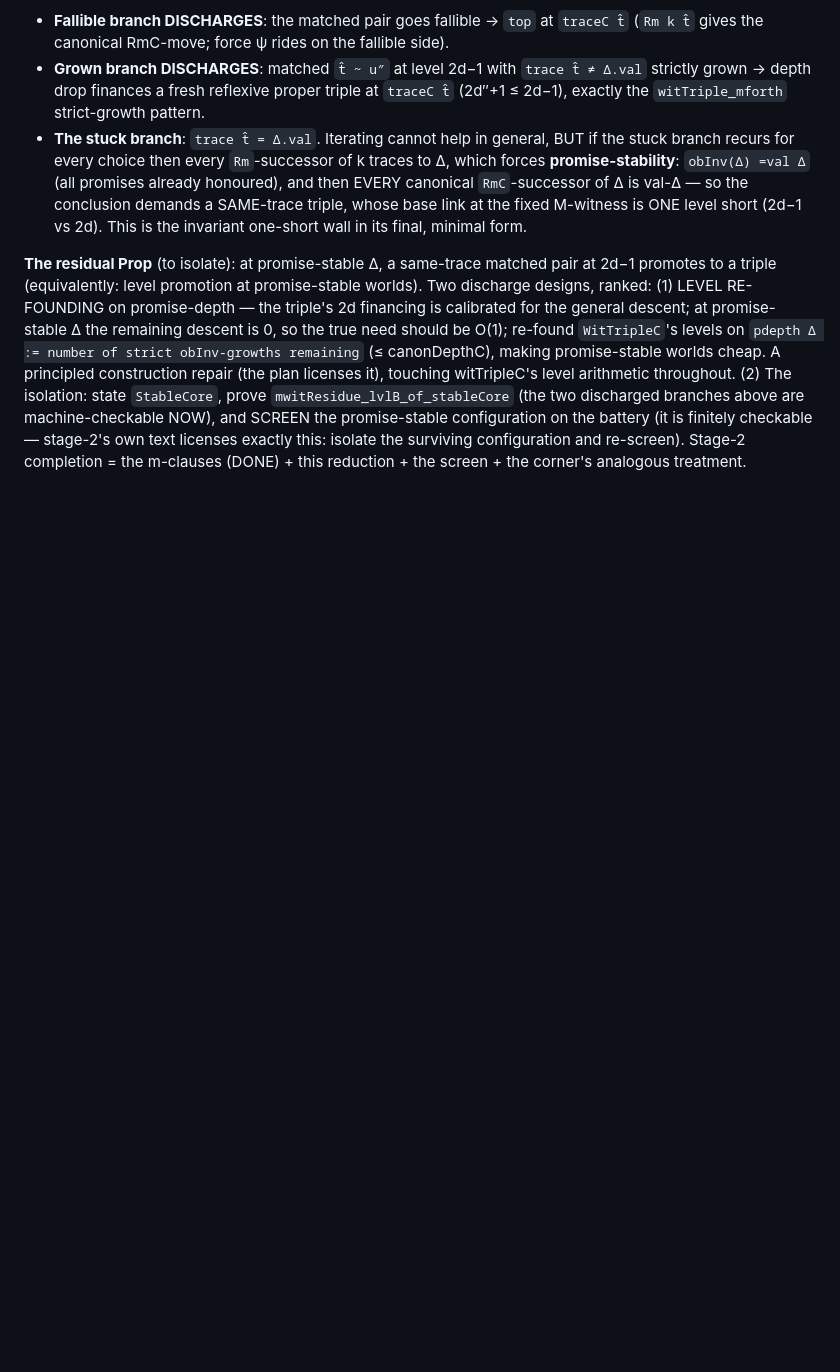
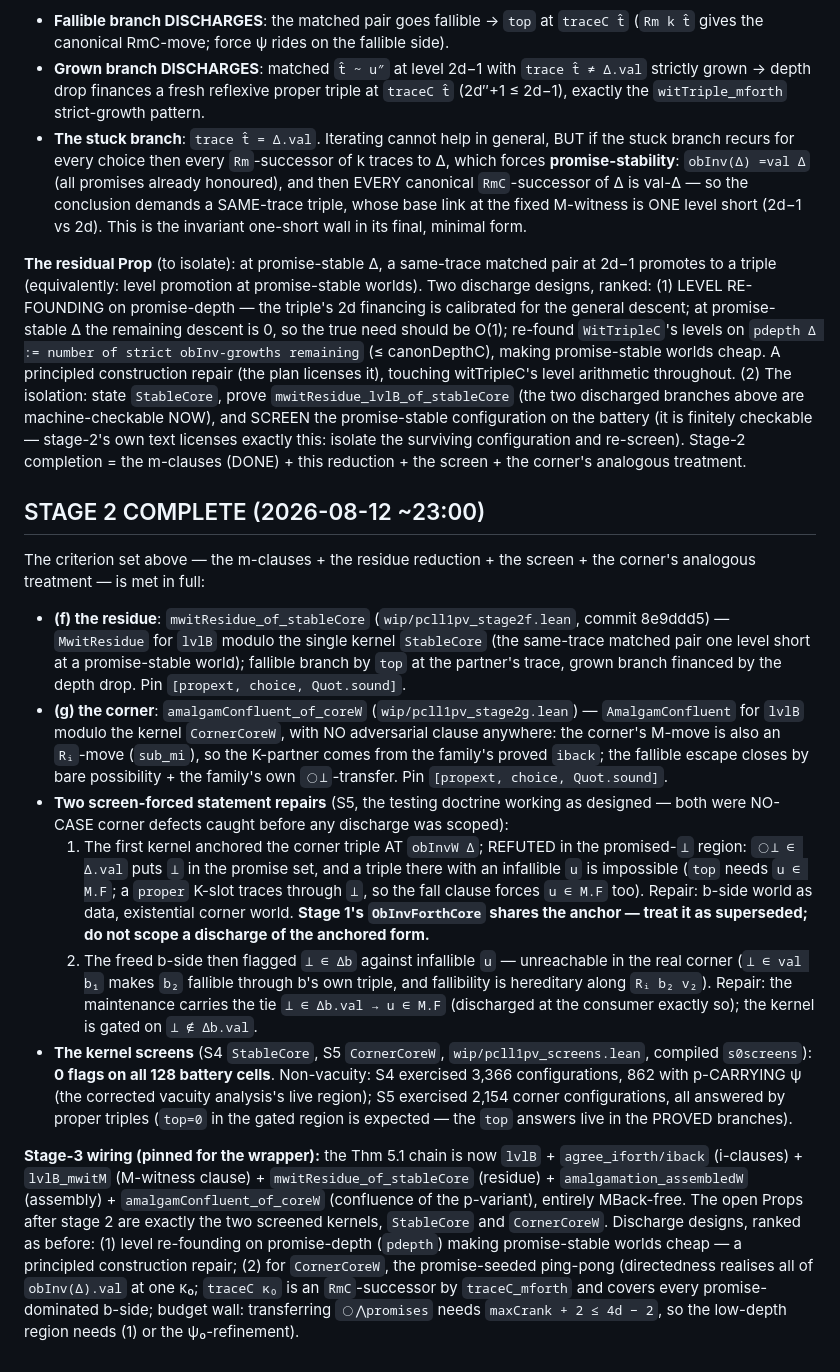
Before and after one commit to fairflow/lax-logic-in-lean, a Markdown page: docs/pcll-1pv-ui-plan.md, the part around the change. Rendered like a GitHub page; blank space fills up the shorter version.

Commit message:
docs(PCLL-1pv): stage 2 COMPLETE — completion log, the two S5-forced repairs recorded, stage-3 wiring pinned
Co-Authored-By: Claude Fable 5 <noreply@anthropic.com>

```diff
--- a/docs/pcll-1pv-ui-plan.md
+++ b/docs/pcll-1pv-ui-plan.md
@@ -356,3 +356,62 @@ promise-stable configuration on the battery (it is finitely checkable
 configuration and re-screen).  Stage-2 completion = the m-clauses
 (DONE) + this reduction + the screen + the corner's analogous
 treatment.
+
+## STAGE 2 COMPLETE (2026-08-12 ~23:00)
+
+The criterion set above — the m-clauses + the residue reduction + the
+screen + the corner's analogous treatment — is met in full:
+
+* **(f) the residue**: `mwitResidue_of_stableCore`
+  (`wip/pcll1pv_stage2f.lean`, commit 8e9ddd5) — `MwitResidue` for
+  `lvlB` modulo the single kernel `StableCore` (the same-trace matched
+  pair one level short at a promise-stable world); fallible branch by
+  `top` at the partner's trace, grown branch financed by the depth
+  drop.  Pin `[propext, choice, Quot.sound]`.
+* **(g) the corner**: `amalgamConfluent_of_coreW`
+  (`wip/pcll1pv_stage2g.lean`) — `AmalgamConfluent` for `lvlB` modulo
+  the kernel `CornerCoreW`, with NO adversarial clause anywhere: the
+  corner's M-move is also an `Rᵢ`-move (`sub_mi`), so the K-partner
+  comes from the family's proved `iback`; the fallible escape closes
+  by bare possibility + the family's own `◯⊥`-transfer.  Pin
+  `[propext, choice, Quot.sound]`.
+* **Two screen-forced statement repairs** (S5, the testing doctrine
+  working as designed — both were NO-CASE corner defects caught
+  before any discharge was scoped):
+  1. The first kernel anchored the corner triple AT `obInvW Δ`;
+     REFUTED in the promised-`⊥` region: `◯⊥ ∈ Δ.val` puts `⊥` in the
+     promise set, and a triple there with an infallible `u` is
+     impossible (`top` needs `u ∈ M.F`; a `proper` K-slot traces
+     through `⊥`, so the fall clause forces `u ∈ M.F` too).  Repair:
+     b-side world as data, existential corner world.  **Stage 1's
+     `ObInvForthCore` shares the anchor — treat it as superseded; do
+     not scope a discharge of the anchored form.**
+  2. The freed b-side then flagged `⊥ ∈ Δb` against infallible `u` —
+     unreachable in the real corner (`⊥ ∈ val b₁` makes `b₂` fallible
+     through b's own triple, and fallibility is hereditary along
+     `Rᵢ b₂ v₂`).  Repair: the maintenance carries the tie
+     `⊥ ∈ Δb.val → u ∈ M.F` (discharged at the consumer exactly so);
+     the kernel is gated on `⊥ ∉ Δb.val`.
+* **The kernel screens** (S4 `StableCore`, S5 `CornerCoreW`,
+  `wip/pcll1pv_screens.lean`, compiled `s0screens`): **0 flags on all
+  128 battery cells**.  Non-vacuity: S4 exercised 3,366
+  configurations, 862 with p-CARRYING ψ (the corrected vacuity
+  analysis's live region); S5 exercised 2,154 corner configurations,
+  all answered by proper triples (`top=0` in the gated region is
+  expected — the `top` answers live in the PROVED branches).
+
+**Stage-3 wiring (pinned for the wrapper):** the Thm 5.1 chain is now
+  `lvlB` + `agree_iforth/iback` (i-clauses) + `lvlB_mwitM` (M-witness
+  clause) + `mwitResidue_of_stableCore` (residue) +
+  `amalgamation_assembledW` (assembly) +
+  `amalgamConfluent_of_coreW` (confluence of the p-variant),
+entirely MBack-free.  The open Props after stage 2 are exactly the two
+screened kernels, `StableCore` and `CornerCoreW`.  Discharge designs,
+ranked as before: (1) level re-founding on promise-depth (`pdepth`)
+making promise-stable worlds cheap — a principled construction repair;
+(2) for `CornerCoreW`, the promise-seeded ping-pong (directedness
+realises all of `obInv(Δ).val` at one κ₀; `traceC κ₀` is an
+`RmC`-successor by `traceC_mforth` and covers every promise-dominated
+b-side; budget wall: transferring `◯⋀promises` needs
+`maxCrank + 2 ≤ 4d − 2`, so the low-depth region needs (1) or the
+ψ₀-refinement).
```
